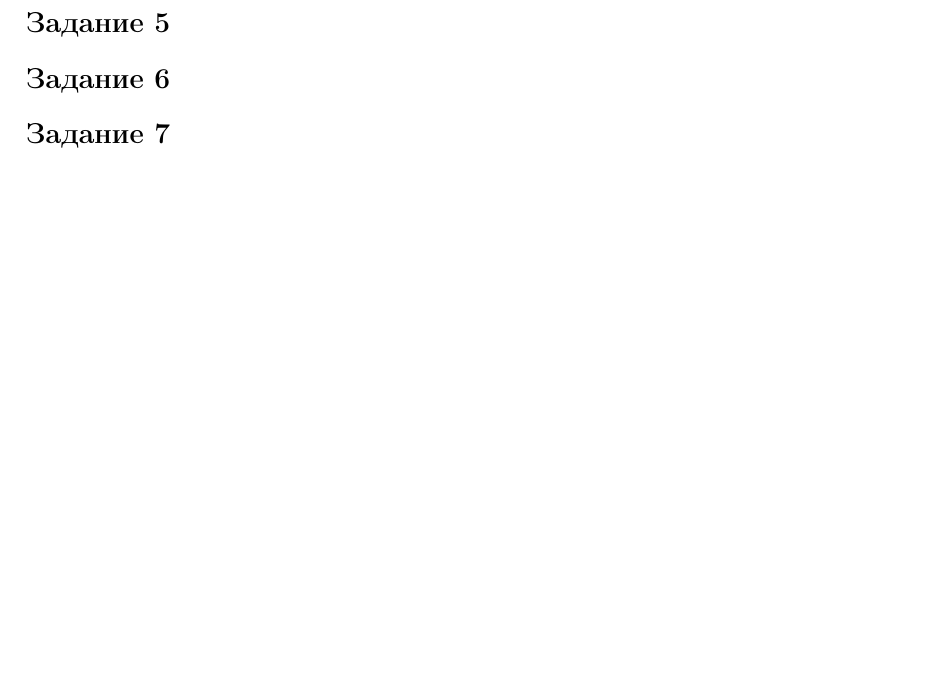
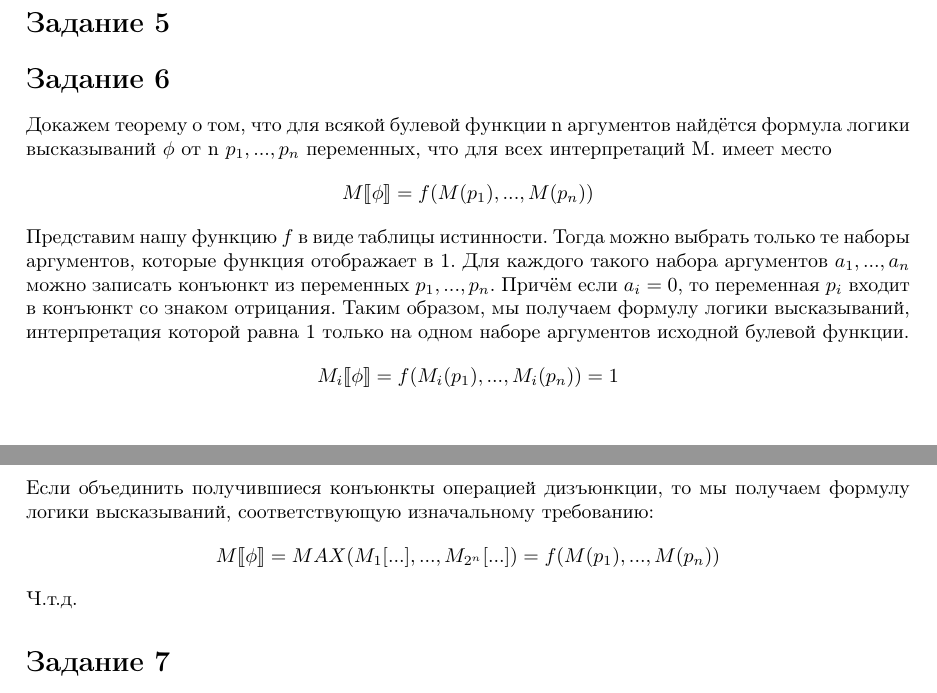
Before and after one commit to m-sedl/ACMLAT, a LaTeX document (HW 1.tex): part of page 2 of 3 before the commit and two parts of pages 2 and 3 of 3 after it, the two joined at a grey line, cut so that both start at the same text, the shorter picture padded with empty space. Compiled offline with pdfLaTeX.

Commit message:
Добавил 6 задание

```diff
--- a/HW 1.tex
+++ b/HW 1.tex
@@ -183,7 +183,27 @@
 \section*{Задание 5}
 
 \section*{Задание 6}
+Докажем теорему о том, что для всякой булевой функции n аргументов
+найдётся формула логики высказываний \(\phi\) от n \(p_1,...,p_n\) переменных, что для всех интерпретаций M.
+имеет место
+\[M \llbracket \phi \rrbracket = f(M(p_1), ..., M(p_n))\]
 
+Представим нашу функцию \(f\) в виде таблицы истинности.
+Тогда можно выбрать только те наборы аргументов,
+которые функция отображает в 1. Для каждого такого набора аргументов
+\(a_1,...,a_n\)
+можно записать конъюнкт из переменных \(p_1,...,p_n\).
+Причём если \(a_i = 0\), то переменная \(p_i\) входит в конъюнкт со знаком отрицания.
+Таким образом, мы получаем формулу логики высказываний,
+интерпретация которой равна 1 только на одном наборе аргументов исходной булевой функции.
+\[M_i \llbracket \phi \rrbracket = f(M_i(p_1), ..., M_i(p_n)) = 1\]
+
+Если объединить получившиеся конъюнкты операцией дизъюнкции,
+то мы получаем формулу логики высказываний,
+соответствующую изначальному требованию:
+\[M \llbracket \phi \rrbracket = MAX(M_1[...], ..., M_{2^n}[...]) = f(M(p_1), ..., M(p_n))\]
+
+Ч.т.д.
 \section*{Задание 7}
 
 \section*{Задание 8}
```
Also changed, not shown: HW 1.tex (2 more changed lines).
